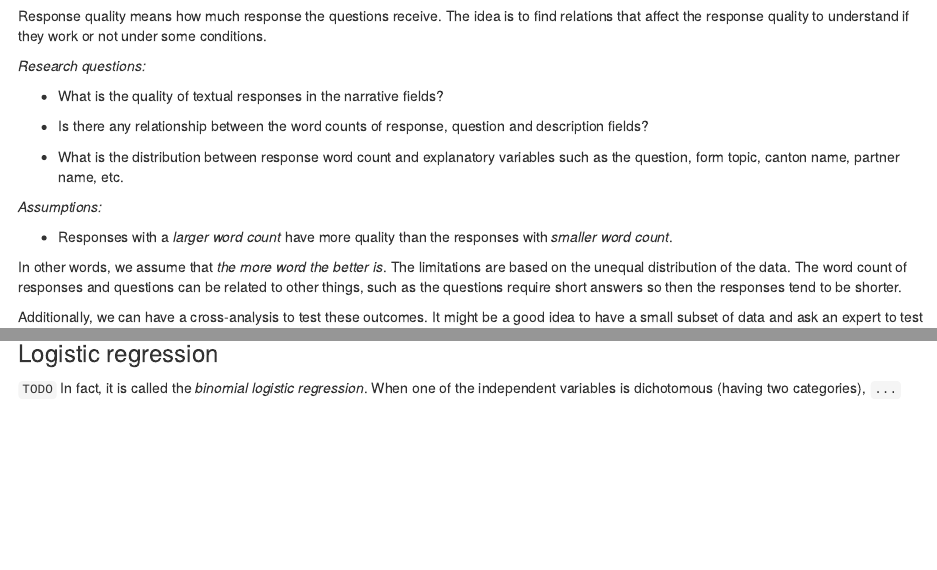
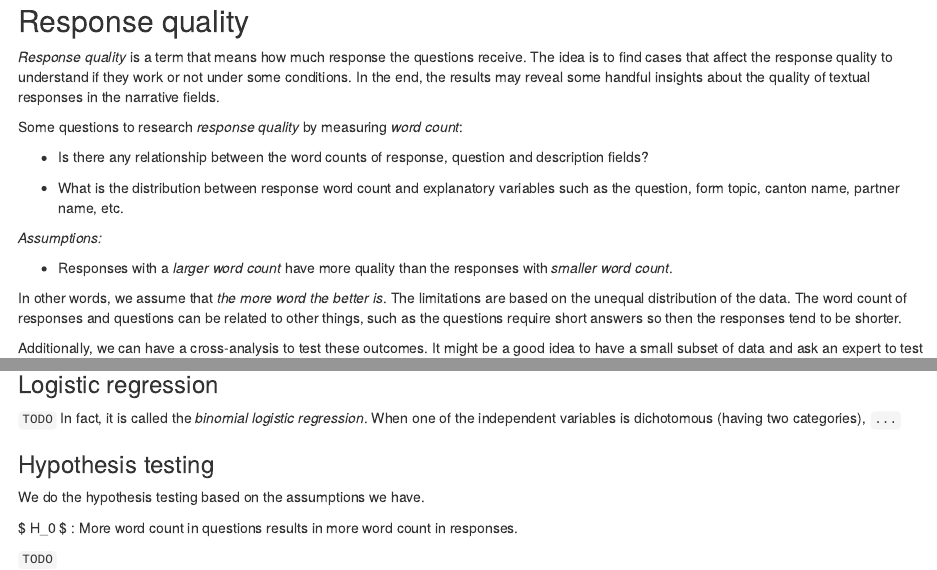
Before and after one commit to bedatadriven/QualMiner, an R Markdown document (docs/analysis/word-count-section.Rmd): the page in a window 1100 px wide, from 60 px down before the commit and from 20 px down after it, so that both start at the same text, and a second part further down, joined at a grey line. Rendered offline with R 4.5, knitr and Pandoc, with nearby package versions; some code elsewhere in the file could not run offline; common packages that the code uses without loading them are loaded.

Commit message:
Some rewordings

```diff
--- a/docs/analysis/word-count-section.Rmd
+++ b/docs/analysis/word-count-section.Rmd
@@ -1,13 +1,12 @@
 
 ## Response quality
 
-Response quality means how much response the questions receive. The idea is to
-find relations that affect the response quality to understand if they work or
-not under some conditions.
+*Response quality* is a term that means how much response the questions receive. The idea is to
+find cases that affect the response quality to understand if they work or
+not under some conditions. In the end, the results may reveal some handful
+insights about the quality of textual responses in the narrative fields.
 
-*Research questions:*
-
-+ What is the quality of textual responses in the narrative fields?
+Some questions to research *response quality* by measuring *word count*:
 
 + Is there any relationship between the word counts of response, question and
 description fields?
@@ -477,3 +476,11 @@
 `TODO`
 In fact, it is called the *binomial logistic regression*.
 When one of the independent variables is dichotomous (having two categories), `...`
+
+### Hypothesis testing
+
+We do the hypothesis testing based on the assumptions we have.
+
+$ H_0 $ : More word count in questions results in more word count in responses.
+
+`TODO`
```
Also changed, not shown: docs/analysis/word-count-section.Rmd (2 more changed lines).
